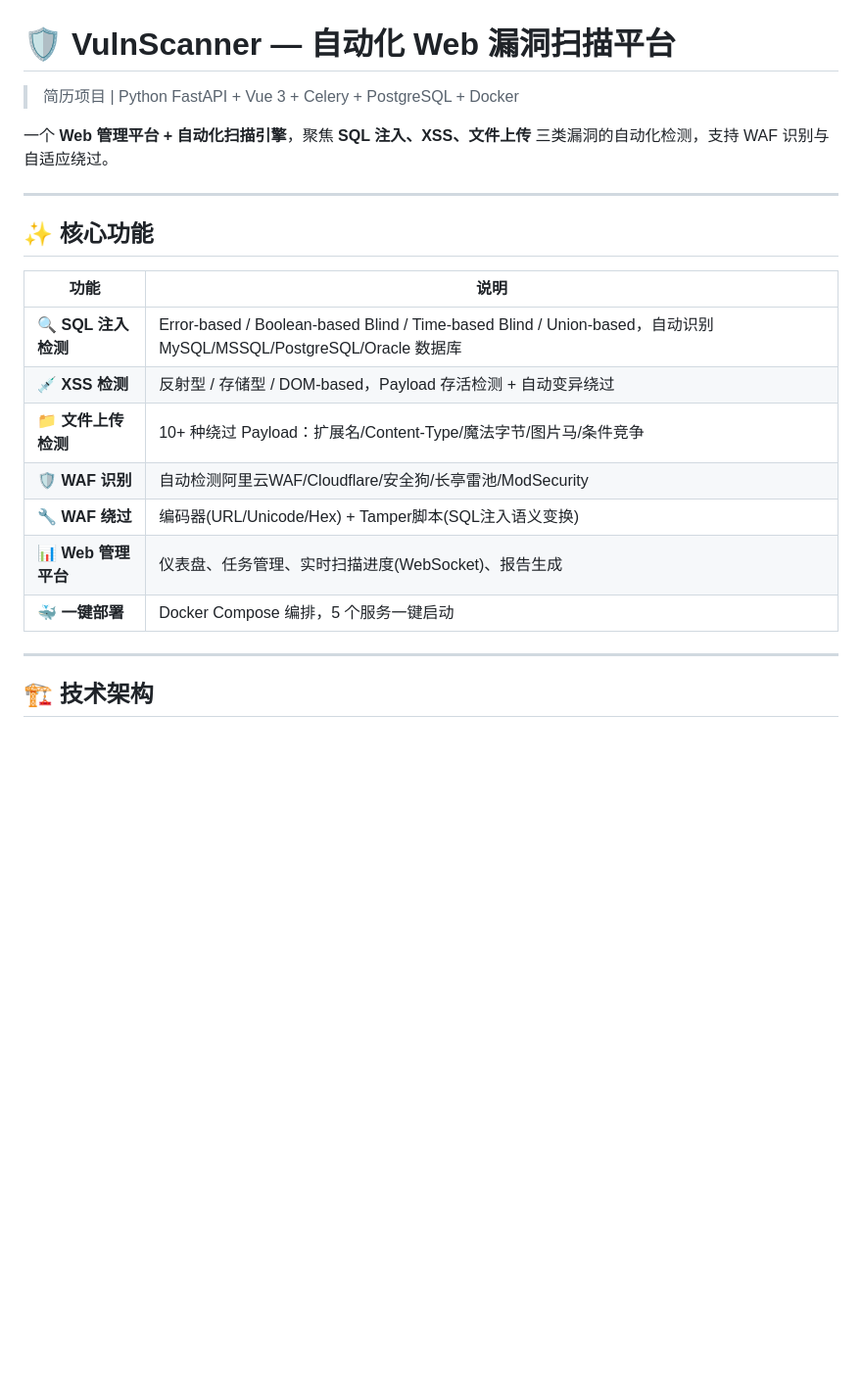
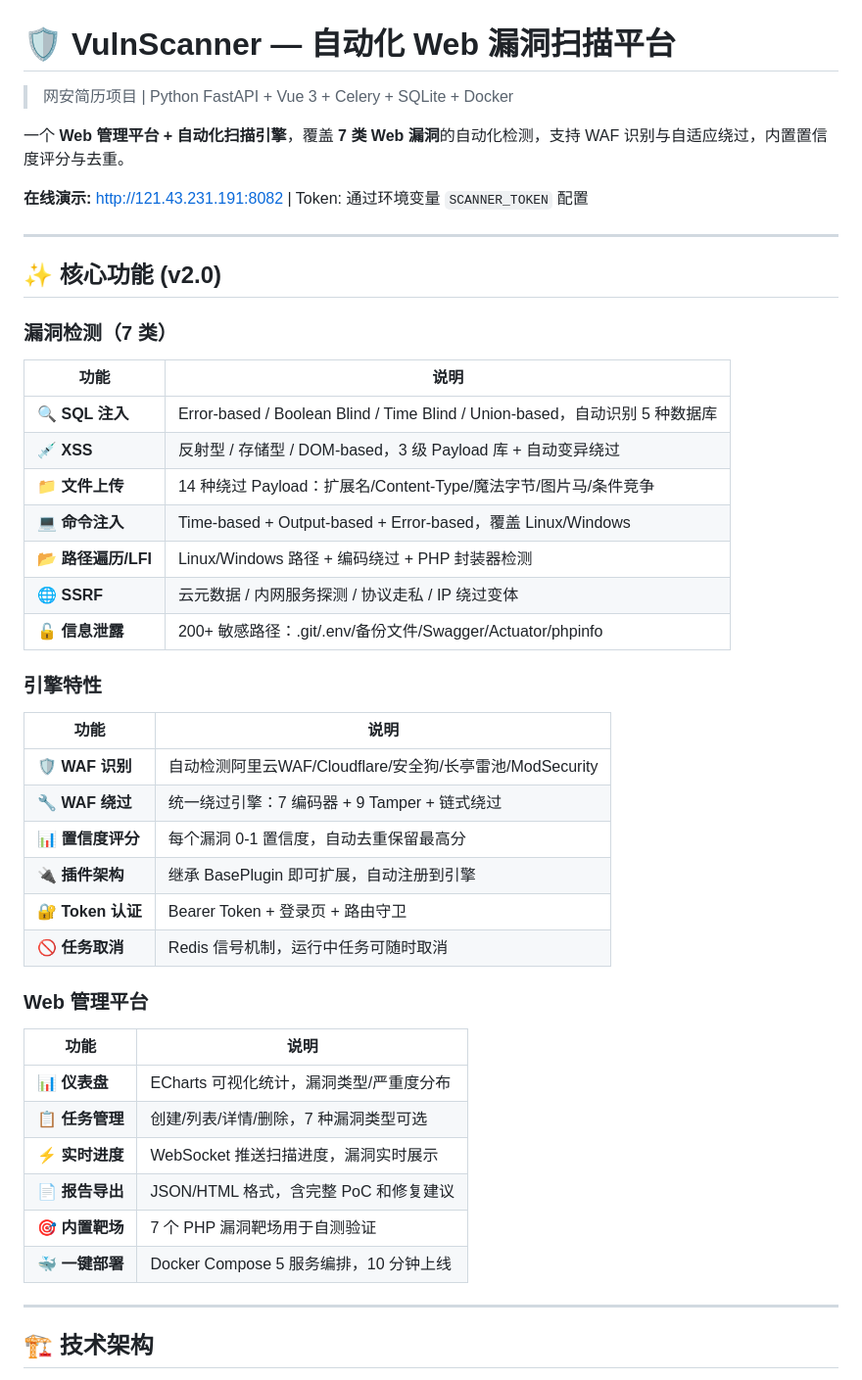
Before and after one commit to 2580369ll/cm-VulnScanner, a Markdown page: README.md, the part around the change. Shown at 98% size. Drawn GitHub-style; blank space fills up the shorter version.

Commit message:
docs: update README for v2.0 — 7 vuln types, confidence scoring

```diff
--- a/README.md
+++ b/README.md
@@ -1,22 +1,48 @@
 # 🛡️ VulnScanner — 自动化 Web 漏洞扫描平台
 
-> 简历项目 | Python FastAPI + Vue 3 + Celery + PostgreSQL + Docker
+> 网安简历项目 | Python FastAPI + Vue 3 + Celery + SQLite + Docker
 
-一个 **Web 管理平台 + 自动化扫描引擎**，聚焦 **SQL 注入、XSS、文件上传** 三类漏洞的自动化检测，支持 WAF 识别与自适应绕过。
+一个 **Web 管理平台 + 自动化扫描引擎**，覆盖 **7 类 Web 漏洞**的自动化检测，支持 WAF 识别与自适应绕过，内置置信度评分与去重。
+
+**在线演示:** http://121.43.231.191:8082 | Token: 通过环境变量 `SCANNER_TOKEN` 配置
 
 ---
 
-## ✨ 核心功能
+## ✨ 核心功能 (v2.0)
+
+### 漏洞检测（7 类）
 
 | 功能 | 说明 |
 |------|------|
-| 🔍 **SQL 注入检测** | Error-based / Boolean-based Blind / Time-based Blind / Union-based，自动识别 MySQL/MSSQL/PostgreSQL/Oracle 数据库 |
-| 💉 **XSS 检测** | 反射型 / 存储型 / DOM-based，Payload 存活检测 + 自动变异绕过 |
-| 📁 **文件上传检测** | 10+ 种绕过 Payload：扩展名/Content-Type/魔法字节/图片马/条件竞争 |
+| 🔍 **SQL 注入** | Error-based / Boolean Blind / Time Blind / Union-based，自动识别 5 种数据库 |
+| 💉 **XSS** | 反射型 / 存储型 / DOM-based，3 级 Payload 库 + 自动变异绕过 |
+| 📁 **文件上传** | 14 种绕过 Payload：扩展名/Content-Type/魔法字节/图片马/条件竞争 |
+| 💻 **命令注入** | Time-based + Output-based + Error-based，覆盖 Linux/Windows |
+| 📂 **路径遍历/LFI** | Linux/Windows 路径 + 编码绕过 + PHP 封装器检测 |
+| 🌐 **SSRF** | 云元数据 / 内网服务探测 / 协议走私 / IP 绕过变体 |
+| 🔓 **信息泄露** | 200+ 敏感路径：.git/.env/备份文件/Swagger/Actuator/phpinfo |
+
+### 引擎特性
+
+| 功能 | 说明 |
+|------|------|
 | 🛡️ **WAF 识别** | 自动检测阿里云WAF/Cloudflare/安全狗/长亭雷池/ModSecurity |
-| 🔧 **WAF 绕过** | 编码器(URL/Unicode/Hex) + Tamper脚本(SQL注入语义变换) |
-| 📊 **Web 管理平台** | 仪表盘、任务管理、实时扫描进度(WebSocket)、报告生成 |
-| 🐳 **一键部署** | Docker Compose 编排，5 个服务一键启动 |
+| 🔧 **WAF 绕过** | 统一绕过引擎：7 编码器 + 9 Tamper + 链式绕过 |
+| 📊 **置信度评分** | 每个漏洞 0-1 置信度，自动去重保留最高分 |
+| 🔌 **插件架构** | 继承 BasePlugin 即可扩展，自动注册到引擎 |
+| 🔐 **Token 认证** | Bearer Token + 登录页 + 路由守卫 |
+| 🚫 **任务取消** | Redis 信号机制，运行中任务可随时取消 |
+
+### Web 管理平台
+
+| 功能 | 说明 |
+|------|------|
+| 📊 **仪表盘** | ECharts 可视化统计，漏洞类型/严重度分布 |
+| 📋 **任务管理** | 创建/列表/详情/删除，7 种漏洞类型可选 |
+| ⚡ **实时进度** | WebSocket 推送扫描进度，漏洞实时展示 |
+| 📄 **报告导出** | JSON/HTML 格式，含完整 PoC 和修复建议 |
+| 🎯 **内置靶场** | 7 个 PHP 漏洞靶场用于自测验证 |
+| 🐳 **一键部署** | Docker Compose 5 服务编排，10 分钟上线 |
 
 ---
 
```
